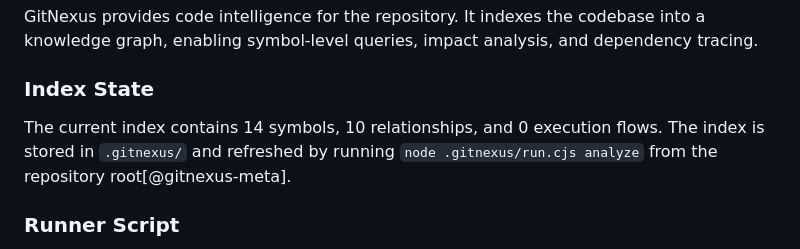
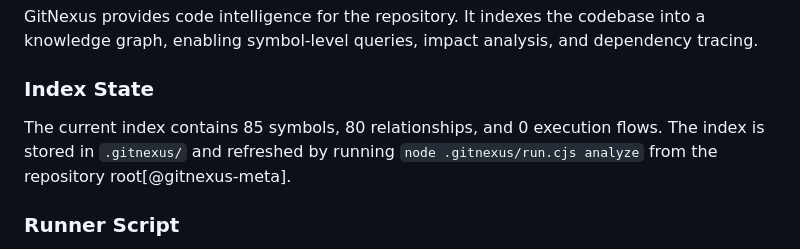
Before and after one commit to jrodeiro5/measurecamp_madrid_2025, a Markdown page: almanac/architecture/tooling.md, the part around the change. GitHub-like rendering.

Commit message:
almanac: update Tooling page index count to 85 symbols, 80 relationships

```diff
--- a/almanac/architecture/tooling.md
+++ b/almanac/architecture/tooling.md
@@ -36,7 +36,7 @@ GitNexus provides code intelligence for the repository. It indexes the codebase
 
 ### Index State
 
-The current index contains 14 symbols, 10 relationships, and 0 execution flows. The index is stored in `.gitnexus/` and refreshed by running `node .gitnexus/run.cjs analyze` from the repository root[@gitnexus-meta].
+The current index contains 85 symbols, 80 relationships, and 0 execution flows. The index is stored in `.gitnexus/` and refreshed by running `node .gitnexus/run.cjs analyze` from the repository root[@gitnexus-meta].
 
 ### Runner Script
 
```
